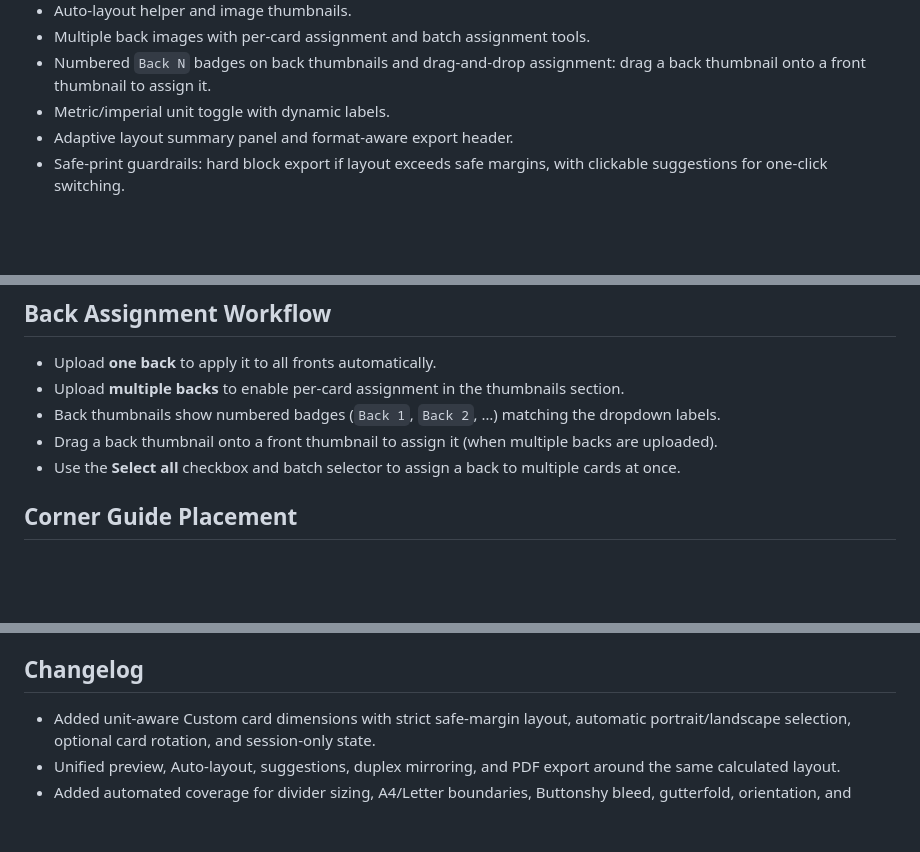
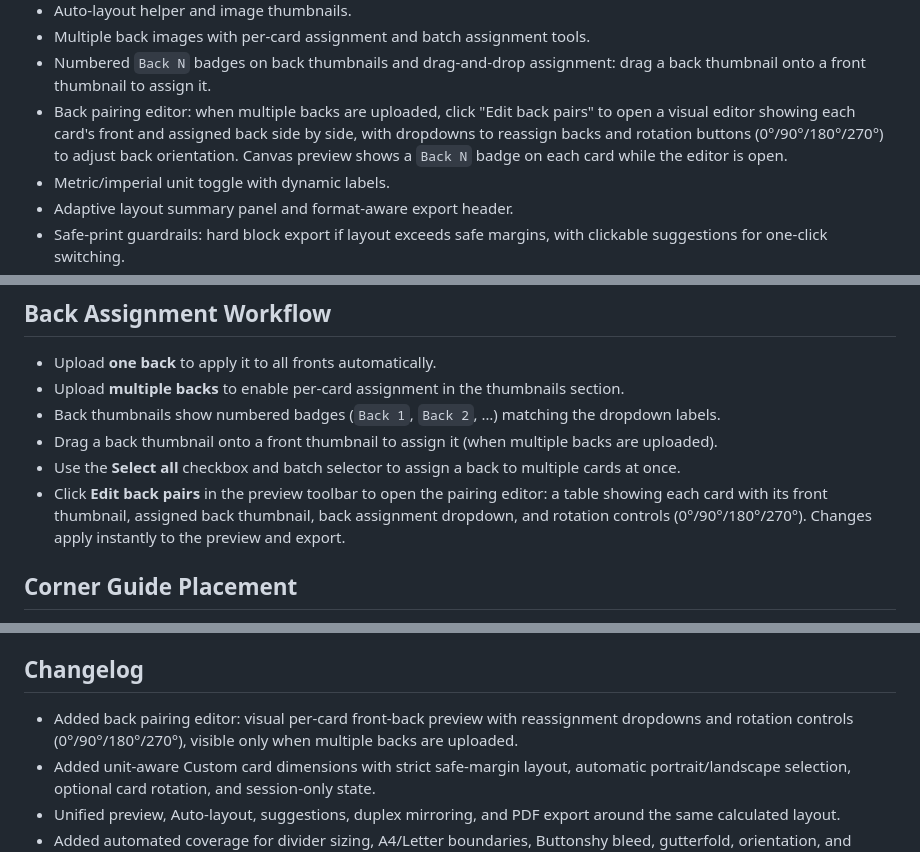
Before and after one commit to mgonzalvez/card_formatter, a Markdown page: README.md, 3 parts joined by grey strips. Drawn GitHub-style; blank space fills up the shorter version.

Commit message:
Update project docs with back pairing editor feature

```diff
--- a/README.md
+++ b/README.md
@@ -35,6 +35,7 @@ A static, browser-based utility for turning card images into print-ready PDFs wi
 - Auto-layout helper and image thumbnails.
 - Multiple back images with per-card assignment and batch assignment tools.
 - Numbered `Back N` badges on back thumbnails and drag-and-drop assignment: drag a back thumbnail onto a front thumbnail to assign it.
+- Back pairing editor: when multiple backs are uploaded, click "Edit back pairs" to open a visual editor showing each card's front and assigned back side by side, with dropdowns to reassign backs and rotation buttons (0°/90°/180°/270°) to adjust back orientation. Canvas preview shows a `Back N` badge on each card while the editor is open.
 - Metric/imperial unit toggle with dynamic labels.
 - Adaptive layout summary panel and format-aware export header.
 - Safe-print guardrails: hard block export if layout exceeds safe margins, with clickable suggestions for one-click switching.
@@ -58,6 +59,7 @@ For duplex layouts, the app derives horizontal or vertical back mirroring from t
 - Back thumbnails show numbered badges (`Back 1`, `Back 2`, …) matching the dropdown labels.
 - Drag a back thumbnail onto a front thumbnail to assign it (when multiple backs are uploaded).
 - Use the **Select all** checkbox and batch selector to assign a back to multiple cards at once.
+- Click **Edit back pairs** in the preview toolbar to open the pairing editor: a table showing each card with its front thumbnail, assigned back thumbnail, back assignment dropdown, and rotation controls (0°/90°/180°/270°). Changes apply instantly to the preview and export.
 
 ## Corner Guide Placement
 - Duplex layouts can print corner guides on the **back only** (default), **front only**, or **both sides**.
@@ -90,6 +92,7 @@ For duplex layouts, the app derives horizontal or vertical back mirroring from t
 - `tests/` — Layout and DOM contract tests
 
 ## Changelog
+- Added back pairing editor: visual per-card front-back preview with reassignment dropdowns and rotation controls (0°/90°/180°/270°), visible only when multiple backs are uploaded.
 - Added unit-aware Custom card dimensions with strict safe-margin layout, automatic portrait/landscape selection, optional card rotation, and session-only state.
 - Unified preview, Auto-layout, suggestions, duplex mirroring, and PDF export around the same calculated layout.
 - Added automated coverage for divider sizing, A4/Letter boundaries, Buttonshy bleed, gutterfold, orientation, and duplex behavior.
```
Also changed, not shown: Card Formatter Plan August 2026.md (added, +123 -0 lines).
